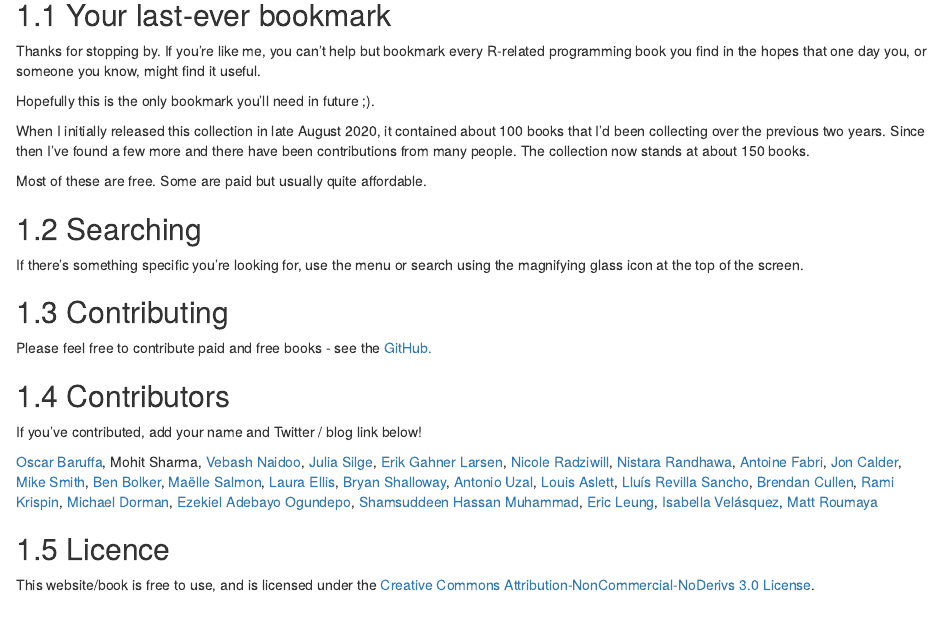
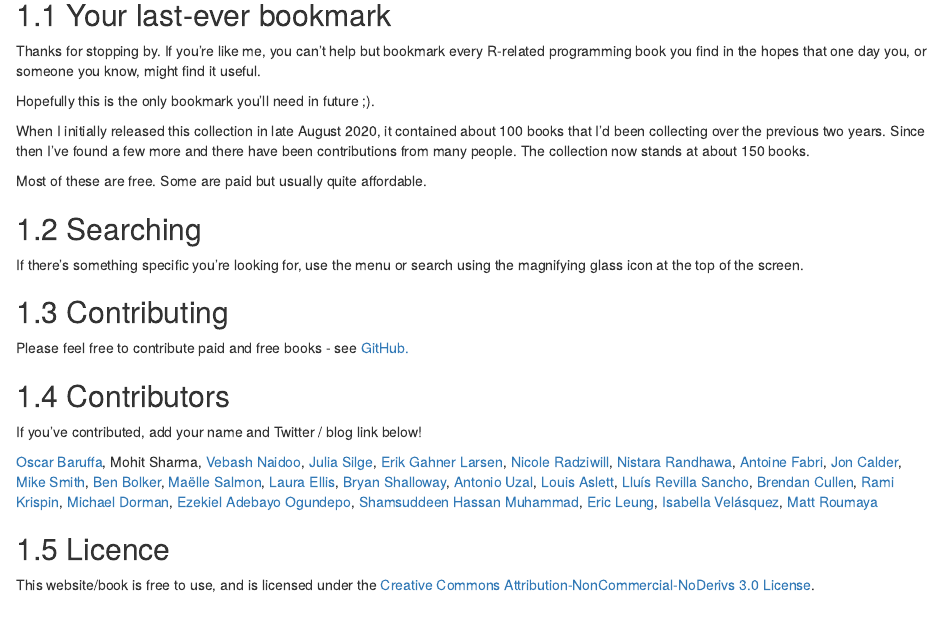
Before and after one commit to brwsioeb/BigBookofR, an R Markdown document (index.Rmd): the page in a window 1100 px wide, from 200 px down. Rendered offline with R 4.5, knitr and Pandoc, with nearby package versions; drawn as R Markdown's standard HTML page in place of the format the file asks for.

Commit message:
small change to test connection

```diff
--- a/index.Rmd
+++ b/index.Rmd
@@ -40,7 +40,7 @@ If there's something specific you're looking for, use the menu or search using t
 
 ## Contributing
 
-Please feel free to contribute paid and free books - see the  [GitHub.](https://github.com/oscarbaruffa/BigBookofR)
+Please feel free to contribute paid and free books - see [GitHub.](https://github.com/oscarbaruffa/BigBookofR)
 
 
 ## Contributors
```
